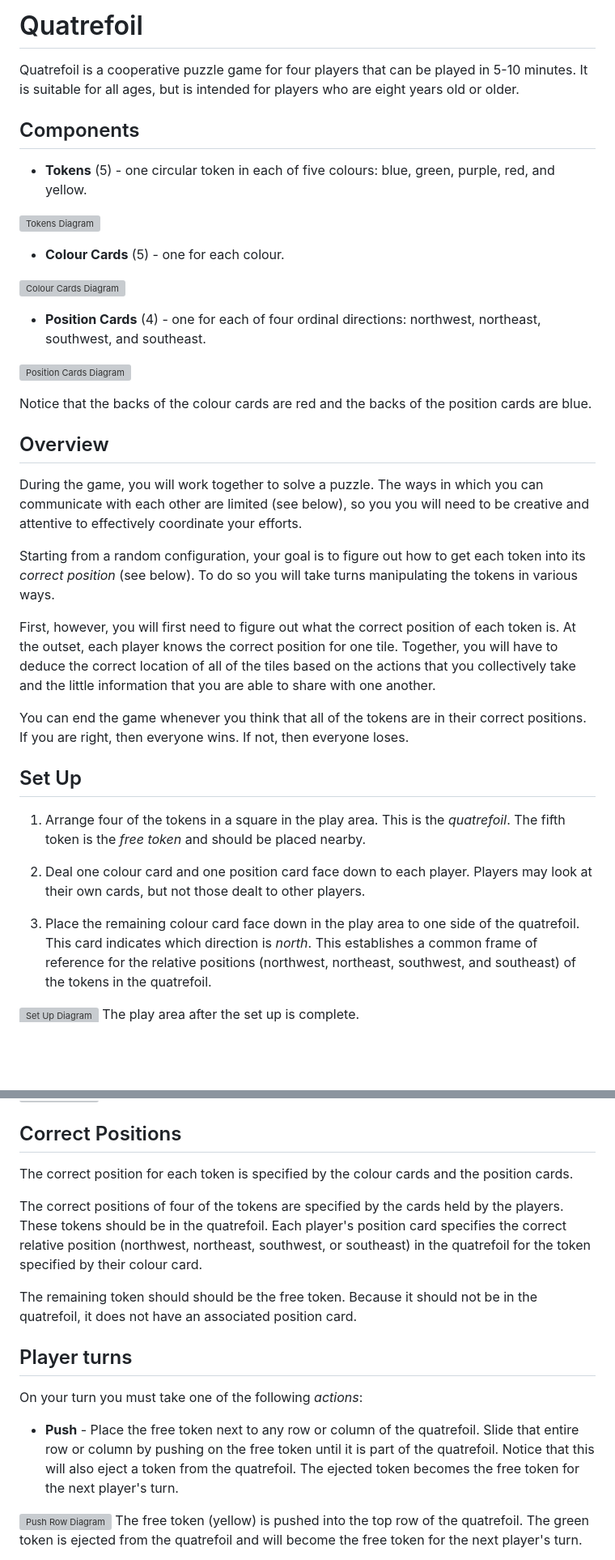
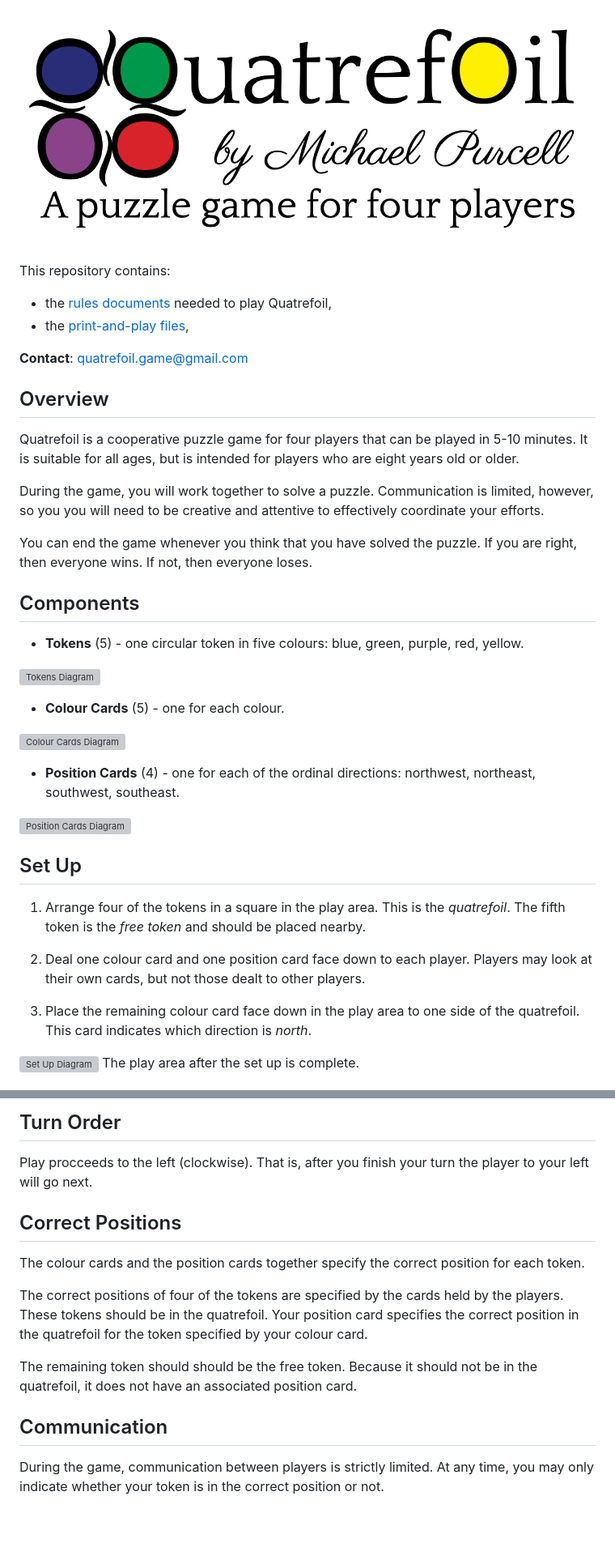
Before and after one commit to michaelpatrickpurcell/quatrefoil, a Markdown page: README.md, 2 parts joined by grey strips. Shown: that part at 81% size. Drawn GitHub-style; pictures changed too: Images/fancy_title.png (added); blank space fills up the shorter version; grey boxes are pictures that could not be loaded.

Commit message:
Update README.md to reflect changes made to the rulebook.

```diff
--- a/README.md
+++ b/README.md
@@ -1,34 +1,35 @@
-# Quatrefoil
+![Fancy title graphic](/Images/fancy_title.png)
+
+This repository contains:
+  - the [rules documents](RulesDocuments) needed to play Quatrefoil,
+  - the [print-and-play files](PnPFiles),
+
+__Contact__: quatrefoil.game@gmail.com
+
+## Overview
 Quatrefoil is a cooperative puzzle game for four players that can be played in 5-10 minutes. It is suitable for all ages, but is intended for players who are eight years old or older.
 
+During the game, you will work together to solve a puzzle. Communication is limited, however, so you you will need to be creative and attentive to effectively coordinate your efforts.
+
+You can end the game whenever you think that you have solved the puzzle. If you are right, then everyone wins.  If not, then everyone loses.
+
 ## Components
-  - __Tokens__ (5) -  one circular token in each of five colours: blue, green, purple, red, and yellow.
+  - __Tokens__ (5) -  one circular token in five colours: blue, green, purple, red, yellow.
 
   ![Tokens Diagram](Images/tokens_diagram.png)
   - __Colour Cards__ (5) - one for each colour.
 
   ![Colour Cards Diagram](Images/colour_cards_diagram.png)
-  - __Position Cards__ (4) - one for each of four ordinal directions: northwest, northeast, southwest, and southeast.
+  - __Position Cards__ (4) - one for each of the ordinal directions: northwest, northeast, southwest, southeast.
 
   ![Position Cards Diagram](Images/position_cards_diagram.png)
-
-  Notice that the backs of the colour cards are red and the backs of the position cards are blue.
-
-## Overview
-During the game, you will work together to solve a puzzle. The ways in which you can communicate with each other are limited (see below), so you you will need to be creative and attentive to effectively coordinate your efforts.
-
-Starting from a random configuration, your goal is to figure out how to get each token into its _correct position_ (see below). To do so you will take turns manipulating the tokens in various ways.
-
-First, however, you will first need to figure out what the correct position of each token is. At the outset, each player knows the correct position for one tile. Together, you will have to deduce the correct location of all of the tiles based on the actions that you collectively take and the little information that you are able to share with one another.
-
-You can end the game whenever you think that all of the tokens are in their correct positions. If you are right, then everyone wins.  If not, then everyone loses.
 
 ## Set Up
   1. Arrange four of the tokens in a square in the play area. This is the _quatrefoil_. The fifth token is the _free token_ and should be placed nearby.
 
   2. Deal one colour card and one position card face down to each player. Players may look at their own cards, but not those dealt to other players.
 
-  3. Place the remaining colour card face down in the play area to one side of the quatrefoil. This card indicates which direction is _north_. This establishes a common frame of reference for the relative positions (northwest, northeast, southwest, and southeast) of the tokens in the quatrefoil.
+  3. Place the remaining colour card face down in the play area to one side of the quatrefoil. This card indicates which direction is _north_.
 
 ![Set Up Diagram](Images/setup_diagram.png)
 The play area after the set up is complete.
@@ -36,14 +61,13 @@ The play area after the set up is complete.
+## Turn Order
+Play procceeds to the left (clockwise). That is, after you finish your turn the player to your left will go next.
+
 ## Correct Positions
-The correct position for each token is specified by the colour cards and the position cards.
+The colour cards and the position cards together specify the correct position for each token.
 
-The correct positions of four of the tokens are specified by the cards held by the players. These tokens should be in the quatrefoil. Each player's position card specifies the correct relative position (northwest, northeast, southwest, or southeast) in the quatrefoil for the token specified by their colour card.
+The correct positions of four of the tokens are specified by the cards held by the players. These tokens should be in the quatrefoil. Your position card specifies the correct position in the quatrefoil for the token specified by your colour card.
 
 The remaining token should should be the free token. Because it should not be in the quatrefoil, it does not have an associated position card.
 
-## Player turns
-On your turn you must take one of the following _actions_:
-  - __Push__ - Place the free token next to any row or column of the quatrefoil. Slide that entire row or column by pushing on the free token until it is part of the quatrefoil. Notice that this will also eject a token from the quatrefoil. The ejected token becomes the free token for the next player's turn.
-  <!-- ![Push animation](push_animation.gif) -->
-  ![Push Row Diagram](Images/push_row_diagram.png)
-  The free token (yellow) is pushed into the top row of the quatrefoil. The green token is ejected from the quatrefoil and will become the free token for the next player's turn.
+## Communication
+During the game, communication between players is strictly limited. At any time, you may only indicate whether your token is in the correct position or not.
 
```
Also changed, not shown: other parts of README.md (+49 -20 lines), 1 other file.
